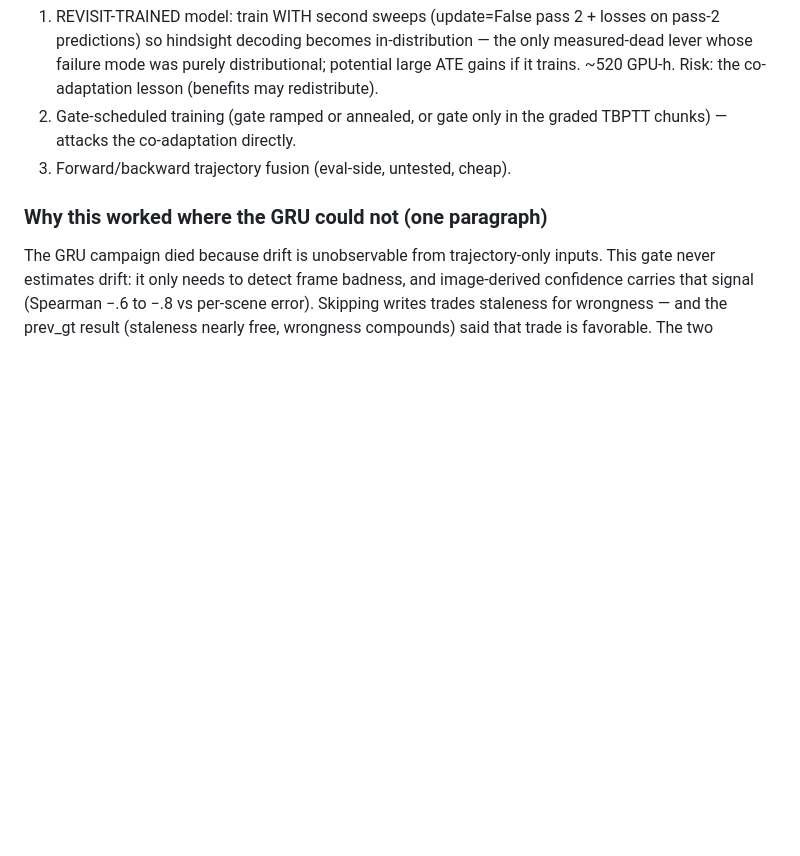
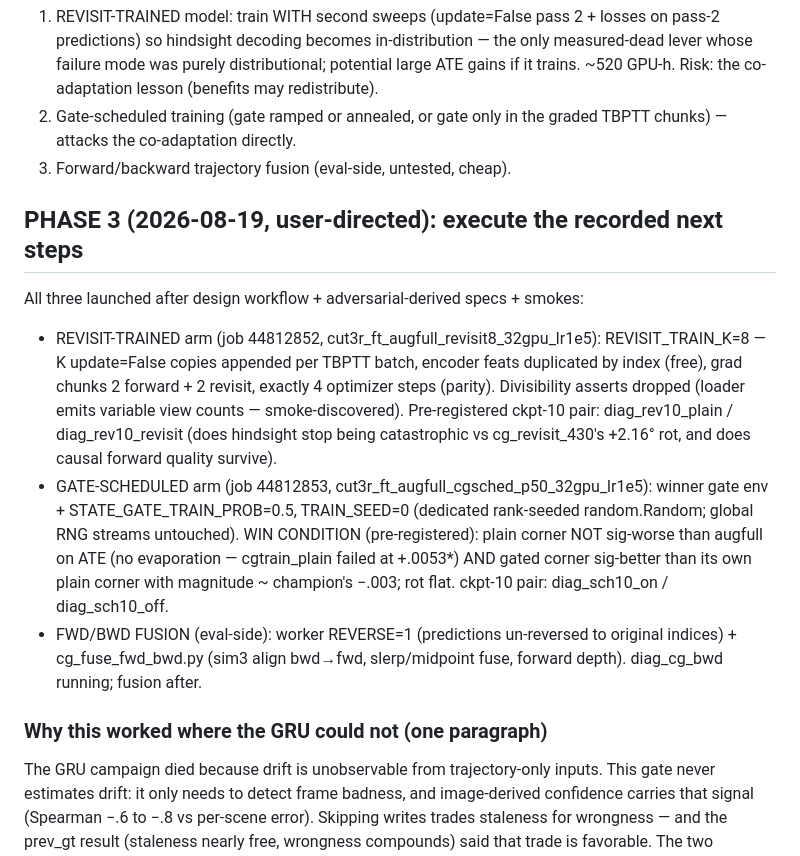
Before and after one commit to borakd/my-da3, a Markdown page: CONF_GATE_CAMPAIGN.md, the part around the change. Rendered like a GitHub page; blank space fills up the shorter version.

Commit message:
Phase 3 armed: revisit8 + cgsched_p50 trainings launched, fusion arm running
Co-Authored-By: Claude Fable 5 <noreply@anthropic.com>

```diff
--- a/CONF_GATE_CAMPAIGN.md
+++ b/CONF_GATE_CAMPAIGN.md
@@ -268,6 +268,28 @@ on the gate-trained model's own conf distribution (diag-labeled).
   graded TBPTT chunks) — attacks the co-adaptation directly.
 3. Forward/backward trajectory fusion (eval-side, untested, cheap).
 
+## PHASE 3 (2026-08-19, user-directed): execute the recorded next steps
+
+All three launched after design workflow + adversarial-derived specs + smokes:
+- REVISIT-TRAINED arm (job 44812852, cut3r_ft_augfull_revisit8_32gpu_lr1e5):
+  REVISIT_TRAIN_K=8 — K update=False copies appended per TBPTT batch,
+  encoder feats duplicated by index (free), grad chunks 2 forward + 2
+  revisit, exactly 4 optimizer steps (parity). Divisibility asserts dropped
+  (loader emits variable view counts — smoke-discovered). Pre-registered
+  ckpt-10 pair: diag_rev10_plain / diag_rev10_revisit (does hindsight stop
+  being catastrophic vs cg_revisit_430's +2.16° rot, and does causal
+  forward quality survive).
+- GATE-SCHEDULED arm (job 44812853, cut3r_ft_augfull_cgsched_p50_32gpu_lr1e5):
+  winner gate env + STATE_GATE_TRAIN_PROB=0.5, TRAIN_SEED=0 (dedicated
+  rank-seeded random.Random; global RNG streams untouched). WIN CONDITION
+  (pre-registered): plain corner NOT sig-worse than augfull on ATE (no
+  evaporation — cgtrain_plain failed at +.0053*) AND gated corner sig-better
+  than its own plain corner with magnitude ~ champion's −.003; rot flat.
+  ckpt-10 pair: diag_sch10_on / diag_sch10_off.
+- FWD/BWD FUSION (eval-side): worker REVERSE=1 (predictions un-reversed to
+  original indices) + cg_fuse_fwd_bwd.py (sim3 align bwd→fwd, slerp/midpoint
+  fuse, forward depth). diag_cg_bwd running; fusion after.
+
 ### Why this worked where the GRU could not (one paragraph)
 The GRU campaign died because drift is unobservable from trajectory-only
 inputs. This gate never estimates drift: it only needs to detect frame
```
